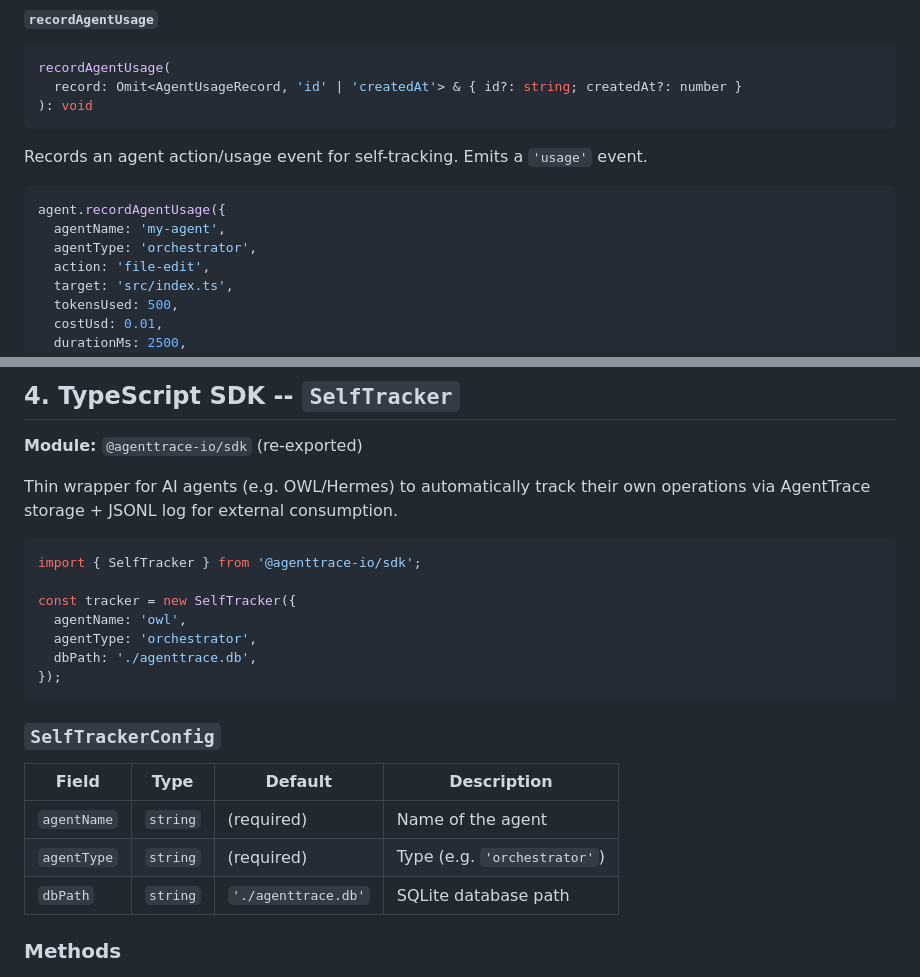
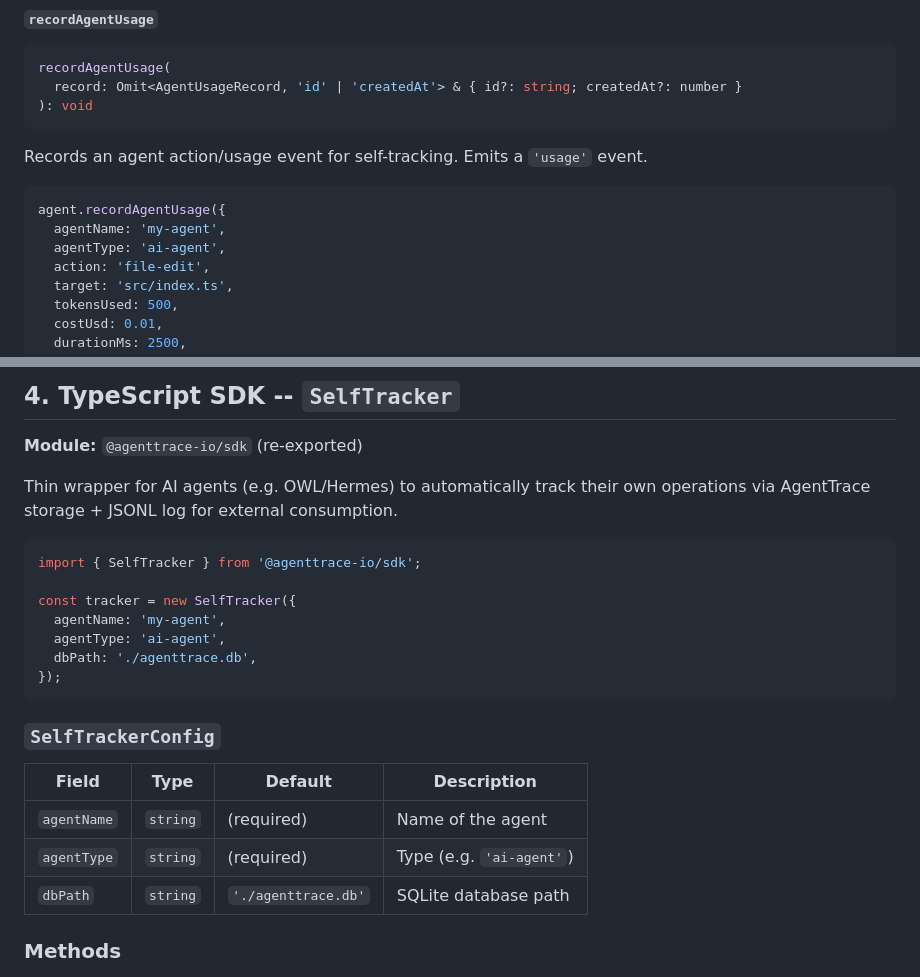
Before and after one commit to Klepsiphron/agenttrace, a Markdown page: docs/API-REFERENCE.md, 2 parts joined by grey strips. Rendered like a GitHub page.

Commit message:
chore: auto-format and lint fixes

````diff
--- a/docs/API-REFERENCE.md
+++ b/docs/API-REFERENCE.md
@@ -297,7 +297,7 @@ Records an agent action/usage event for self-tracking. Emits a `'usage'` event.
 ```typescript
 agent.recordAgentUsage({
   agentName: 'my-agent',
-  agentType: 'orchestrator',
+  agentType: 'ai-agent',
   action: 'file-edit',
   target: 'src/index.ts',
   tokensUsed: 500,
@@ -763,8 +763,8 @@ operations via AgentTrace storage + JSONL log for external consumption.
 import { SelfTracker } from '@agenttrace-io/sdk';
 
 const tracker = new SelfTracker({
-  agentName: 'owl',
-  agentType: 'orchestrator',
+  agentName: 'my-agent',
+  agentType: 'ai-agent',
   dbPath: './agenttrace.db',
 });
 ```
@@ -774,7 +774,7 @@ const tracker = new SelfTracker({
 | Field       | Type     | Default             | Description                  |
 | ----------- | -------- | ------------------- | ---------------------------- |
 | `agentName` | `string` | (required)          | Name of the agent            |
-| `agentType` | `string` | (required)          | Type (e.g. `'orchestrator'`) |
+| `agentType` | `string` | (required)          | Type (e.g. `'ai-agent'`) |
 | `dbPath`    | `string` | `'./agenttrace.db'` | SQLite database path         |
 
 ### Methods
````
